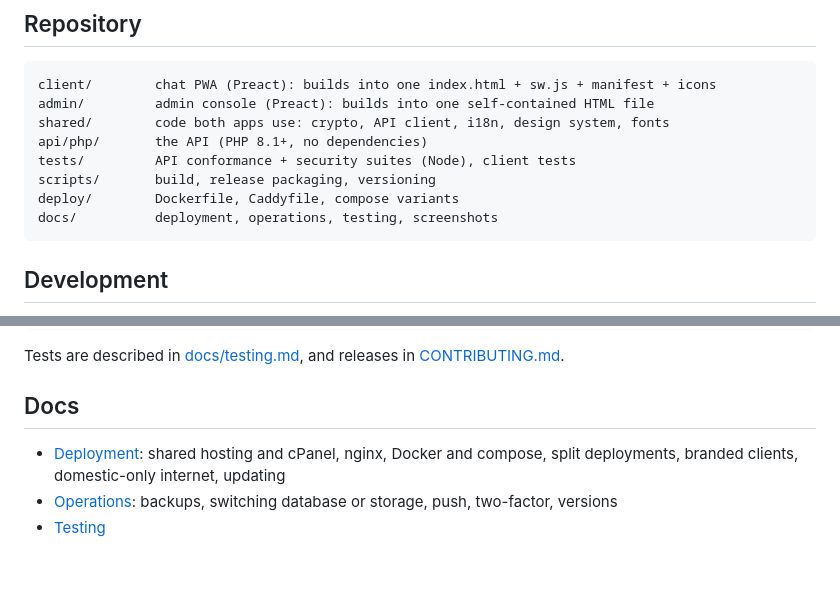
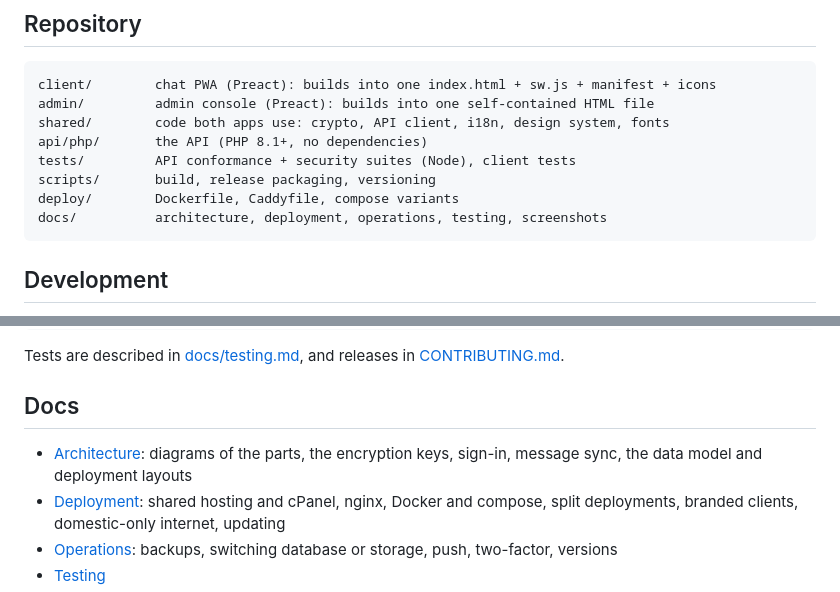
Before and after one commit to UltraNomen/CHATS, a Markdown page: README.md, 2 parts joined by grey strips. GitHub-like rendering; blank space fills up the shorter version.

````diff
--- a/README.md
+++ b/README.md
@@ -137,7 +137,7 @@ api/php/       the API (PHP 8.1+, no dependencies)
 tests/         API conformance + security suites (Node), client tests
 scripts/       build, release packaging, versioning
 deploy/        Dockerfile, Caddyfile, compose variants
-docs/          deployment, operations, testing, screenshots
+docs/          architecture, deployment, operations, testing, screenshots
 ```
 
 ## Development
@@ -162,6 +162,7 @@ Tests are described in [docs/testing.md](docs/testing.md), and releases in [CONT
 
 ## Docs
 
+- [Architecture](docs/architecture.md): diagrams of the parts, the encryption keys, sign-in, message sync, the data model and deployment layouts
 - [Deployment](docs/deploy.md): shared hosting and cPanel, nginx, Docker and compose, split deployments, branded clients, domestic-only internet, updating
 - [Operations](docs/operations.md): backups, switching database or storage, push, two-factor, versions
 - [Testing](docs/testing.md)
````
Also changed, not shown: README.fa.md (+1 -0 lines), docs/architecture.md (added, +241 -0 lines).
